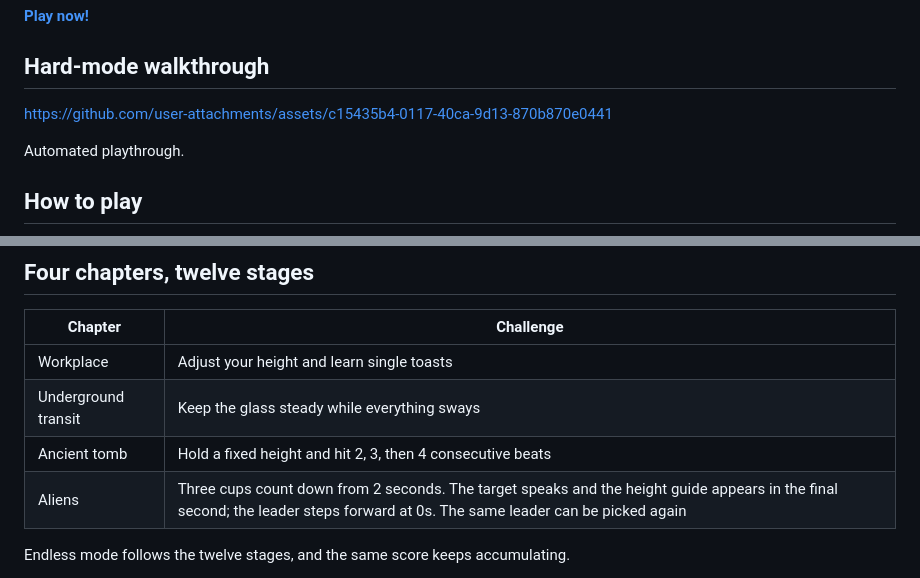
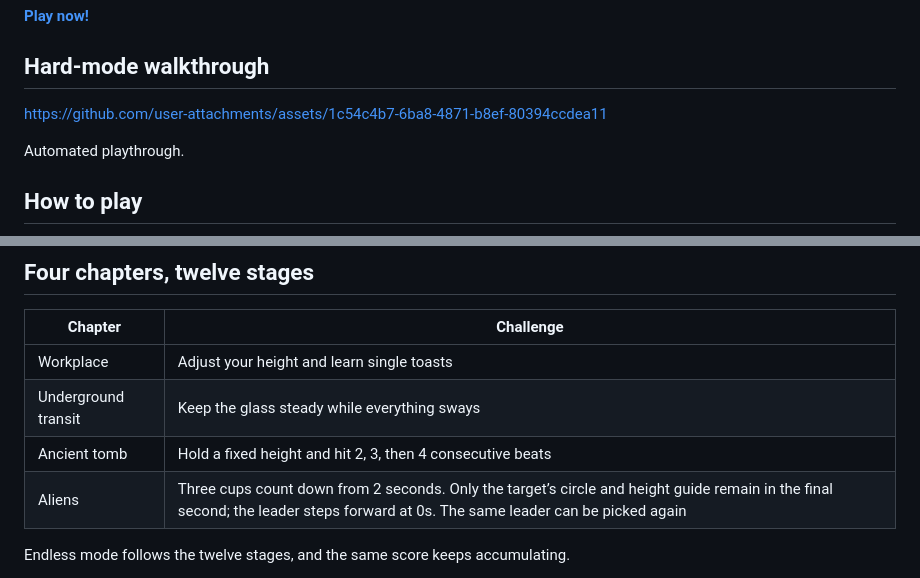
Before and after one commit to CLaSLoVe/Toast-Lower, a Markdown page: README.md, 2 parts joined by grey strips. Drawn GitHub-style.

```diff
--- a/README.md
+++ b/README.md
@@ -6,7 +6,7 @@ English | [简体中文](README.zh-CN.md)
 
 ## Hard-mode walkthrough
 
-https://github.com/user-attachments/assets/c15435b4-0117-40ca-9d13-870b870e0441
+https://github.com/user-attachments/assets/1c54c4b7-6ba8-4871-b8ef-80394ccdea11
 
 Automated playthrough.
 
@@ -32,7 +32,7 @@ The red **0s** marks the ideal toast timing. Run out of wine and the game ends.
 | Workplace | Adjust your height and learn single toasts |
 | Underground transit | Keep the glass steady while everything sways |
 | Ancient tomb | Hold a fixed height and hit 2, 3, then 4 consecutive beats |
-| Aliens | Three cups count down from 2 seconds. The target speaks and the height guide appears in the final second; the leader steps forward at 0s. The same leader can be picked again |
+| Aliens | Three cups count down from 2 seconds. Only the target’s circle and height guide remain in the final second; the leader steps forward at 0s. The same leader can be picked again |
 
 Endless mode follows the twelve stages, and the same score keeps accumulating.
 
```
Also changed, not shown: README.zh-CN.md (+2 -2 lines), docs/media/hard-clear.jpg, 7 other files.
